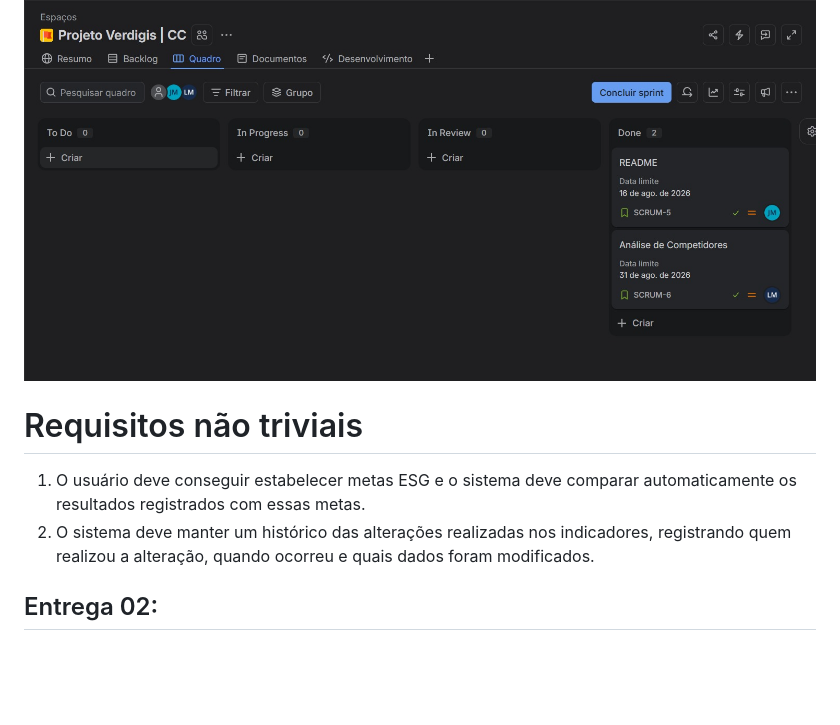
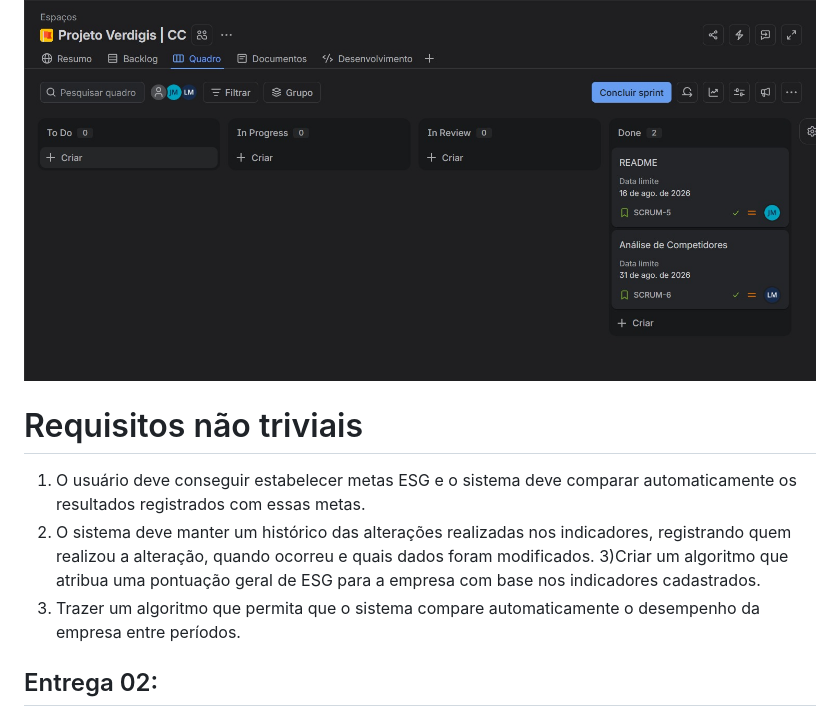
Before and after one commit to carloss-viniciuss/Projeto-Verdigis, a Markdown page: README.md, the part around one of its changes. Rendered like a GitHub page; blank space fills up the shorter version.

Commit message:
Update non-trivial requirements in README
Added the last two non-trivial requirements

```diff
--- a/README.md
+++ b/README.md
@@ -78,7 +79,11 @@ A régua de decisão do mercado mudou radicalmente nos últimos anos:
 ![Print do Quadro de sprints](assets/sprint1.jpeg)
+
 # Requisitos não triviais
 1) O usuário deve conseguir estabelecer metas ESG e o sistema deve comparar automaticamente os resultados registrados com essas metas.
 2) O sistema deve manter um histórico das alterações realizadas nos indicadores, registrando quem realizou a alteração, quando ocorreu e quais dados foram modificados.
+3)Criar um algoritmo que atribua uma pontuação geral de ESG para a empresa com base nos indicadores cadastrados.
+4) Trazer um algoritmo que permita que o sistema compare automaticamente o desempenho da empresa entre períodos.
+
 ## Entrega 02:
 
 ## Entrega 03:
```
Also changed, not shown: other parts of README.md (+2 -1 lines).
